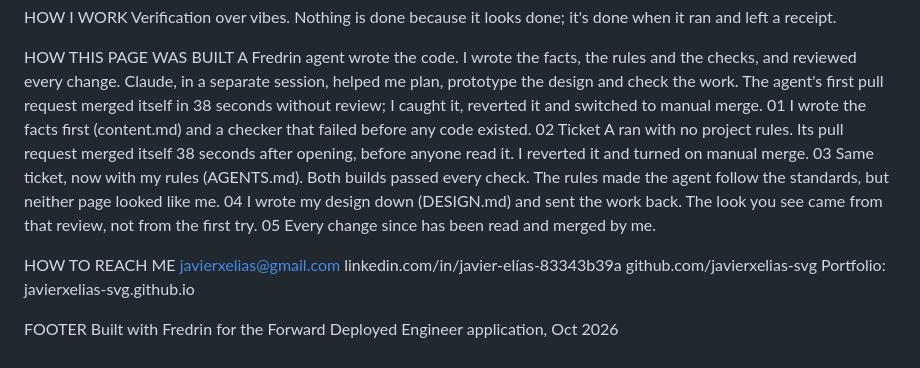
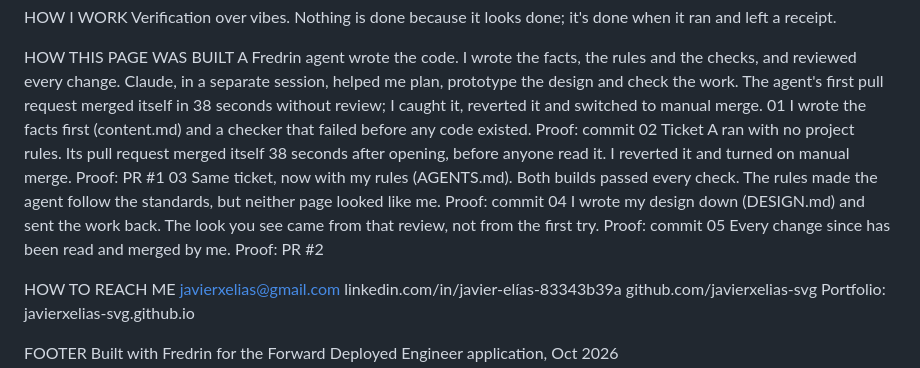
Before and after one commit to javierxelias-svg/about-me, a Markdown page: content.md, the part around the change. GitHub-like rendering.

Commit message:
content.md: proof label per build step (commit / PR #1 / PR #2)
Co-Authored-By: Claude Opus 5.5 (1M context) <noreply@anthropic.com>

```diff
--- a/content.md
+++ b/content.md
@@ -22,11 +22,11 @@ Verification over vibes. Nothing is done because it looks done; it's done when i
 
 HOW THIS PAGE WAS BUILT
 A Fredrin agent wrote the code. I wrote the facts, the rules and the checks, and reviewed every change. Claude, in a separate session, helped me plan, prototype the design and check the work. The agent's first pull request merged itself in 38 seconds without review; I caught it, reverted it and switched to manual merge.
-01 I wrote the facts first (content.md) and a checker that failed before any code existed.
-02 Ticket A ran with no project rules. Its pull request merged itself 38 seconds after opening, before anyone read it. I reverted it and turned on manual merge.
-03 Same ticket, now with my rules (AGENTS.md). Both builds passed every check. The rules made the agent follow the standards, but neither page looked like me.
-04 I wrote my design down (DESIGN.md) and sent the work back. The look you see came from that review, not from the first try.
-05 Every change since has been read and merged by me.
+01 I wrote the facts first (content.md) and a checker that failed before any code existed. Proof: commit
+02 Ticket A ran with no project rules. Its pull request merged itself 38 seconds after opening, before anyone read it. I reverted it and turned on manual merge. Proof: PR #1
+03 Same ticket, now with my rules (AGENTS.md). Both builds passed every check. The rules made the agent follow the standards, but neither page looked like me. Proof: commit
+04 I wrote my design down (DESIGN.md) and sent the work back. The look you see came from that review, not from the first try. Proof: commit
+05 Every change since has been read and merged by me. Proof: PR #2
 
 HOW TO REACH ME
 javierxelias@gmail.com
```
